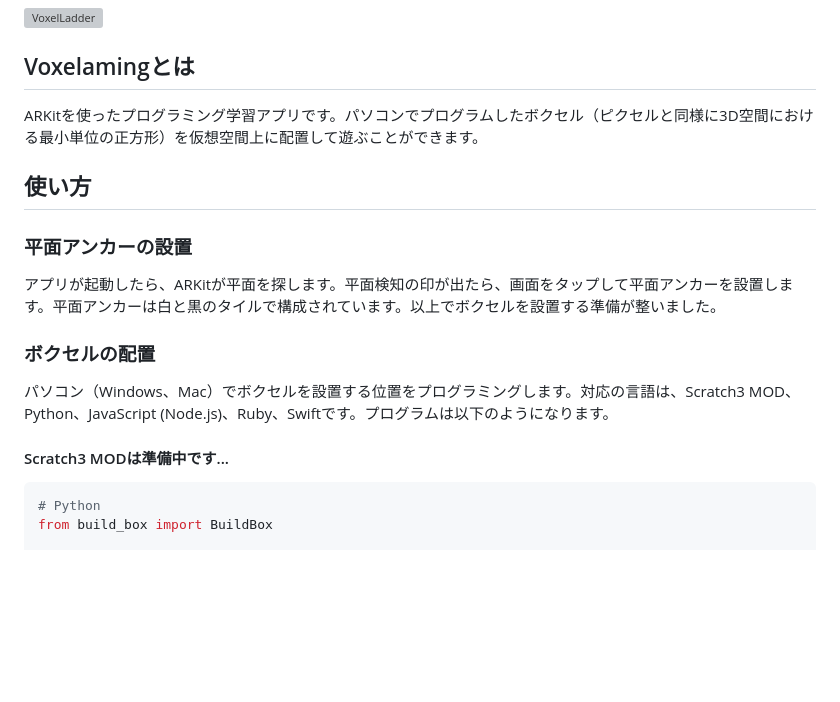
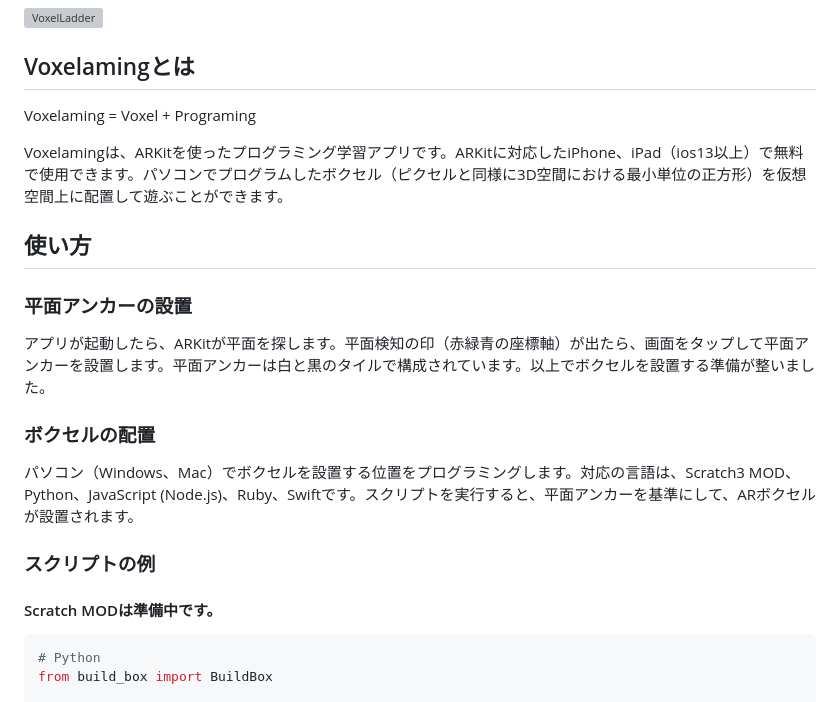
Before and after one commit to creativival/Voxelaming, a Markdown page: README.md, the part around the change. Drawn GitHub-style; blank space fills up the shorter version; grey boxes are pictures that could not be loaded.

````diff
--- a/README.md
+++ b/README.md
@@ -4,19 +4,23 @@
 
 ## Voxelamingとは
 
-ARKitを使ったプログラミング学習アプリです。パソコンでプログラムしたボクセル（ピクセルと同様に3D空間における最小単位の正方形）を仮想空間上に配置して遊ぶことができます。
+Voxelaming = Voxel + Programing
+
+Voxelamingは、ARKitを使ったプログラミング学習アプリです。ARKitに対応したiPhone、iPad（ios13以上）で無料で使用できます。パソコンでプログラムしたボクセル（ピクセルと同様に3D空間における最小単位の正方形）を仮想空間上に配置して遊ぶことができます。
 
 ## 使い方
 
 ### 平面アンカーの設置
 
-アプリが起動したら、ARKitが平面を探します。平面検知の印が出たら、画面をタップして平面アンカーを設置します。平面アンカーは白と黒のタイルで構成されています。以上でボクセルを設置する準備が整いました。
+アプリが起動したら、ARKitが平面を探します。平面検知の印（赤緑青の座標軸）が出たら、画面をタップして平面アンカーを設置します。平面アンカーは白と黒のタイルで構成されています。以上でボクセルを設置する準備が整いました。
 
 ### ボクセルの配置
 
-パソコン（Windows、Mac）でボクセルを設置する位置をプログラミングします。対応の言語は、Scratch3 MOD、Python、JavaScript (Node.js)、Ruby、Swiftです。プログラムは以下のようになります。
+パソコン（Windows、Mac）でボクセルを設置する位置をプログラミングします。対応の言語は、Scratch3 MOD、Python、JavaScript (Node.js)、Ruby、Swiftです。スクリプトを実行すると、平面アンカーを基準にして、ARボクセルが設置されます。
 
-#### Scratch3 MODは準備中です...
+### スクリプトの例
+
+#### Scratch MODは準備中です。
 
 ```python
 # Python
````
